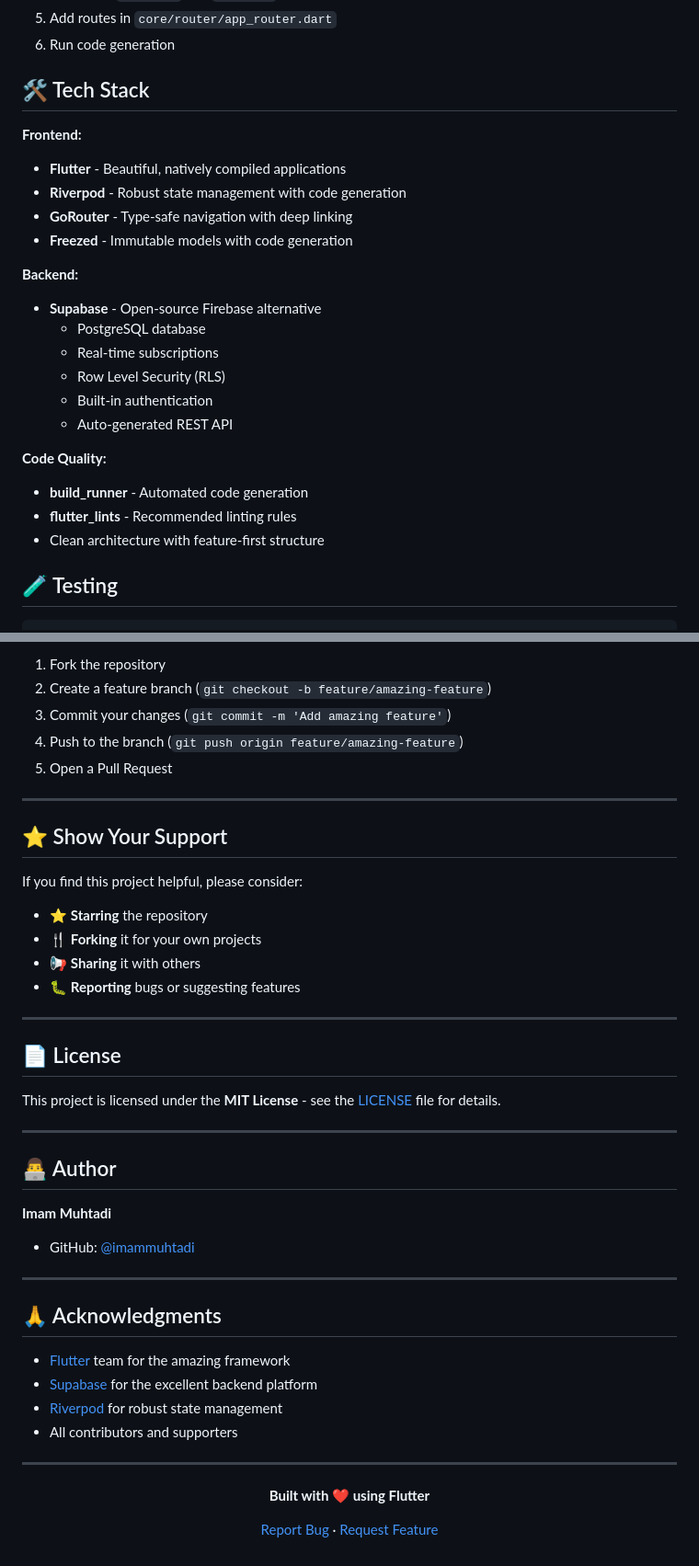
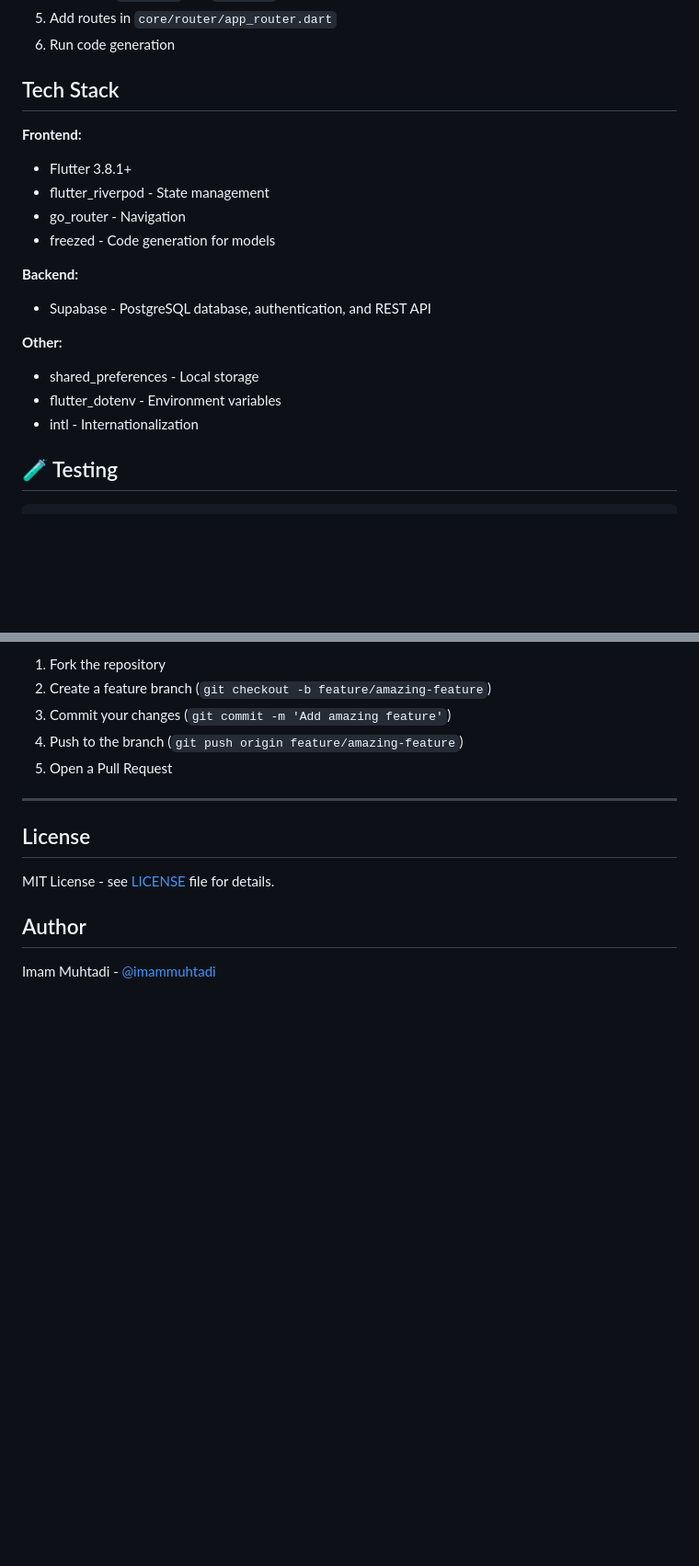
Before and after one commit to imammuhtadi/avatar_pos, a Markdown page: README.md, 2 parts joined by grey strips. Shown at 92% size. Rendered like a GitHub page; blank space fills up the shorter version.

```diff
--- a/README.md
+++ b/README.md
@@ -188,29 +200,24 @@ dart run build_runner build --delete-conflicting-outputs
 5. Add routes in `core/router/app_router.dart`
 6. Run code generation
 
-## 🛠️ Tech Stack
+## Tech Stack
 
 **Frontend:**
 
-- **Flutter** - Beautiful, natively compiled applications
-- **Riverpod** - Robust state management with code generation
-- **GoRouter** - Type-safe navigation with deep linking
-- **Freezed** - Immutable models with code generation
+- Flutter 3.8.1+
+- flutter_riverpod - State management
+- go_router - Navigation
+- freezed - Code generation for models
 
 **Backend:**
 
-- **Supabase** - Open-source Firebase alternative
-  - PostgreSQL database
-  - Real-time subscriptions
-  - Row Level Security (RLS)
-  - Built-in authentication
-  - Auto-generated REST API
+- Supabase - PostgreSQL database, authentication, and REST API
 
-**Code Quality:**
+**Other:**
 
-- **build_runner** - Automated code generation
-- **flutter_lints** - Recommended linting rules
-- Clean architecture with feature-first structure
+- shared_preferences - Local storage
+- flutter_dotenv - Environment variables
+- intl - Internationalization
 
 ## 🧪 Testing
 
@@ -258,44 +265,10 @@ Contributions are welcome! Whether it's:
 
 ---
 
-## ⭐ Show Your Support
+## License
 
-If you find this project helpful, please consider:
+MIT License - see [LICENSE](LICENSE) file for details.
 
-- ⭐ **Starring** the repository
-- 🍴 **Forking** it for your own projects
-- 📢 **Sharing** it with others
-- 🐛 **Reporting** bugs or suggesting features
+## Author
 
----
-
-## 📄 License
-
-This project is licensed under the **MIT License** - see the [LICENSE](LICENSE) file for details.
-
----
-
-## 👨‍💻 Author
-
-**Imam Muhtadi**
-
-- GitHub: [@imammuhtadi](https://github.com/imammuhtadi)
-
----
-
-## 🙏 Acknowledgments
-
-- [Flutter](https://flutter.dev) team for the amazing framework
-- [Supabase](https://supabase.com) for the excellent backend platform
-- [Riverpod](https://riverpod.dev) for robust state management
-- All contributors and supporters
-
----
-
-<div align="center">
-
-**Built with ❤️ using Flutter**
-
-[Report Bug](https://github.com/imammuhtadi/avatar_pos/issues) · [Request Feature](https://github.com/imammuhtadi/avatar_pos/issues)
-
-</div>
+Imam Muhtadi - [@imammuhtadi](https://github.com/imammuhtadi)
```
Also changed, not shown: other parts of README.md (+29 -17 lines).
